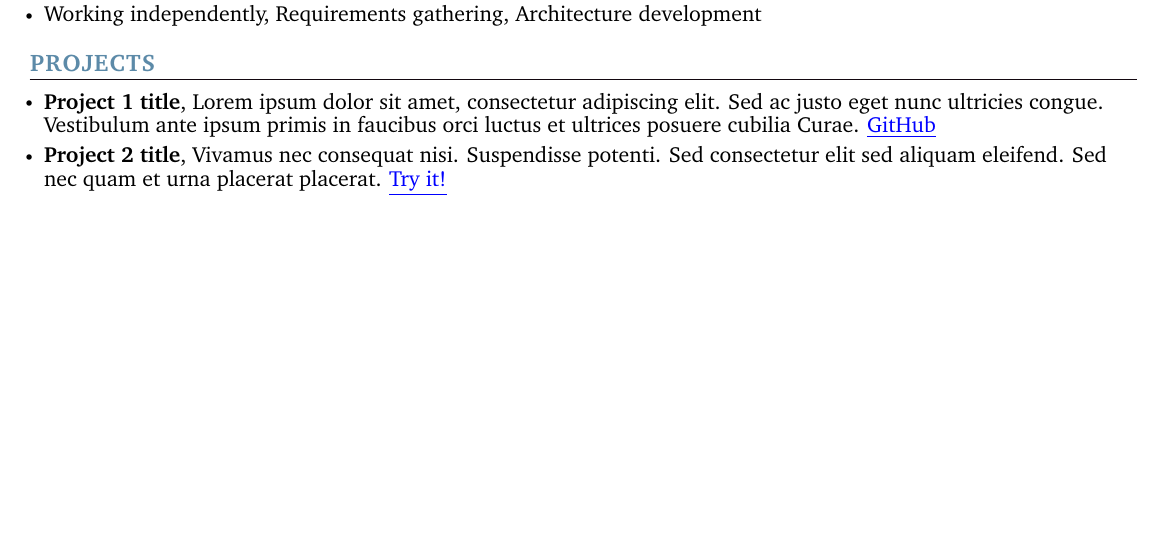
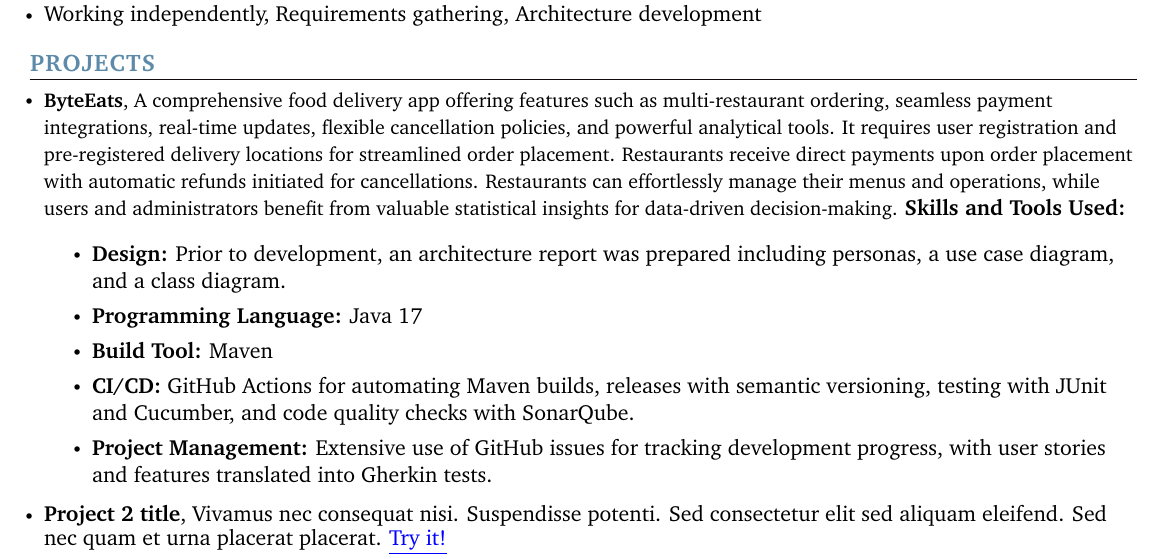
Before and after one commit to ozeliurs/Resume, a LaTeX document (src/main.tex, which reads src/content/projects.tex): part of the page, cut so that both start at the same text, the shorter picture padded with empty space. Compiled offline with pdfLaTeX.

Commit message:
feat: add ByteEats Project

```diff
--- a/src/content/projects.tex
+++ b/src/content/projects.tex
@@ -2,9 +2,15 @@
 \resumeItemListStart
 \vspace{0.5pt}
 \resumeItem{
-            \normalsize{
-                \textbf{Project 1 title}, Lorem ipsum dolor sit amet, consectetur adipiscing elit. Sed ac justo eget nunc ultricies congue. Vestibulum ante ipsum primis in faucibus orci luctus et ultrices posuere cubilia Curae.} \href{[url to project github repo]}{\color{blue}\underline{GitHub}
-            }
+    \textbf{ByteEats}, A comprehensive food delivery app offering features such as multi-restaurant ordering, seamless payment integrations, real-time updates, flexible cancellation policies, and powerful analytical tools. It requires user registration and pre-registered delivery locations for streamlined order placement. Restaurants receive direct payments upon order placement with automatic refunds initiated for cancellations. Restaurants can effortlessly manage their menus and operations, while users and administrators benefit from valuable statistical insights for data-driven decision-making.
+    \normalsize{\textbf{Skills and Tools Used:}}
+    \begin{itemize}
+        \item \textbf{Design:} Prior to development, an architecture report was prepared including personas, a use case diagram, and a class diagram.
+        \item \textbf{Programming Language:} Java 17
+        \item \textbf{Build Tool:} Maven
+        \item \textbf{CI/CD:} GitHub Actions for automating Maven builds, releases with semantic versioning, testing with JUnit and Cucumber, and code quality checks with SonarQube.
+        \item \textbf{Project Management:} Extensive use of GitHub issues for tracking development progress, with user stories and features translated into Gherkin tests.
+    \end{itemize}
 }
 \vspace{-5pt}
 
```
Also changed, not shown: .github/workflows/release.yml (+2 -1 lines). Lines whose indentation alone changed are shown as unchanged.
